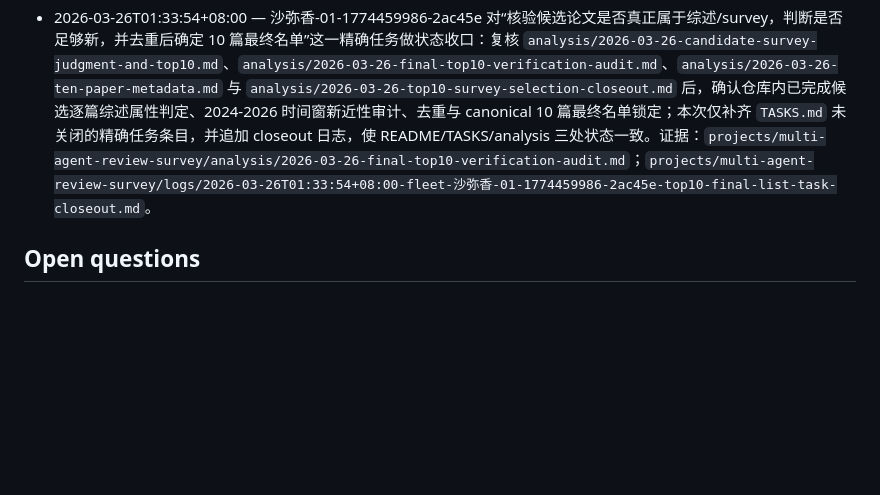
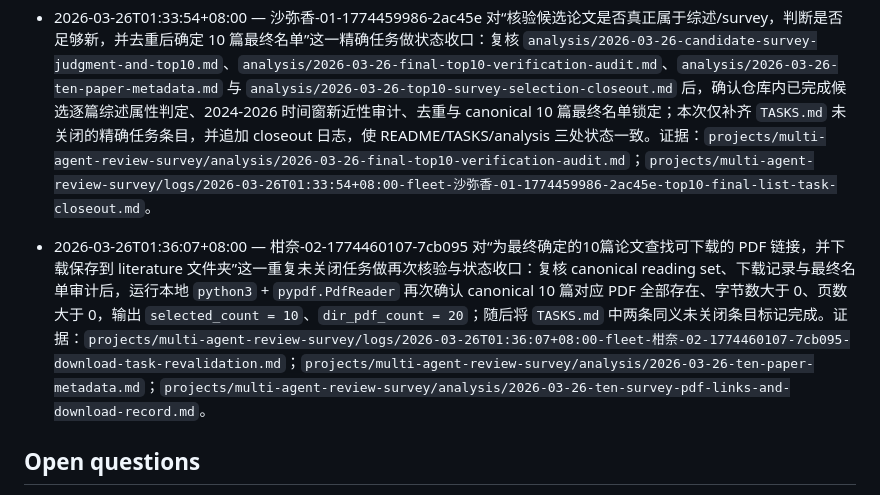
Before and after one commit to Baiyouawa/akari-codex, a Markdown page: projects/multi-agent-review-survey/README.md, the part around the change. Drawn GitHub-style; blank space fills up the shorter version.

Commit message:
[fleet/柑奈-02-1774460107-7cb095] close duplicate PDF download tasks

```diff
--- a/projects/multi-agent-review-survey/README.md
+++ b/projects/multi-agent-review-survey/README.md
@@ -42,6 +42,8 @@ Mission: 小侑要求组织 Agent 集群开展一项新的综述调研任务：
 - 2026-03-26T01:23:42+08:00 — 沙弥香-09-1774459295-5067c4 使用已有候选工件、`web_search`、`web_fetch` 与本地 PDF 复核，补齐一份“2024-2026 年 multi-agent 相关综述初筛候选清单（含来源链接、年份、标题与摘要）”；新工件覆盖 `13` 篇候选，并对每篇记录来源链接、年份、标题与摘要，同时补下载 `2402.01680`、`2412.17481`、`2501.06322` 三篇核心综述 PDF，目录核验输出 `pdf_count 13`。证据：`projects/multi-agent-review-survey/analysis/2026-03-26-2024-2026-multi-agent-survey-candidate-screening-with-abstracts.md`；`projects/multi-agent-review-survey/logs/2026-03-26T01:23:42+08:00-fleet-沙弥香-09-1774459295-5067c4-candidate-screening-with-abstracts.md`。
 - 2026-03-26T01:33:54+08:00 — 沙弥香-01-1774459986-2ac45e 对“核验候选论文是否真正属于综述/survey，判断是否足够新，并去重后确定 10 篇最终名单”这一精确任务做状态收口：复核 `analysis/2026-03-26-candidate-survey-judgment-and-top10.md`、`analysis/2026-03-26-final-top10-verification-audit.md`、`analysis/2026-03-26-ten-paper-metadata.md` 与 `analysis/2026-03-26-top10-survey-selection-closeout.md` 后，确认仓库内已完成候选逐篇综述属性判定、2024-2026 时间窗新近性审计、去重与 canonical 10 篇最终名单锁定；本次仅补齐 `TASKS.md` 未关闭的精确任务条目，并追加 closeout 日志，使 README/TASKS/analysis 三处状态一致。证据：`projects/multi-agent-review-survey/analysis/2026-03-26-final-top10-verification-audit.md`；`projects/multi-agent-review-survey/logs/2026-03-26T01:33:54+08:00-fleet-沙弥香-01-1774459986-2ac45e-top10-final-list-task-closeout.md`。
 
+- 2026-03-26T01:36:07+08:00 — 柑奈-02-1774460107-7cb095 对“为最终确定的10篇论文查找可下载的 PDF 链接，并下载保存到 literature 文件夹”这一重复未关闭任务做再次核验与状态收口：复核 canonical reading set、下载记录与最终名单审计后，运行本地 `python3` + `pypdf.PdfReader` 再次确认 canonical 10 篇对应 PDF 全部存在、字节数大于 0、页数大于 0，输出 `selected_count = 10`、`dir_pdf_count = 20`；随后将 `TASKS.md` 中两条同义未关闭条目标记完成。证据：`projects/multi-agent-review-survey/logs/2026-03-26T01:36:07+08:00-fleet-柑奈-02-1774460107-7cb095-download-task-revalidation.md`；`projects/multi-agent-review-survey/analysis/2026-03-26-ten-paper-metadata.md`；`projects/multi-agent-review-survey/analysis/2026-03-26-ten-survey-pdf-links-and-download-record.md`。
+
 ## Open questions
 
 - 是否允许后续会话先从 arXiv/OpenReview/出版社页面导入候选综述的本地快照，再进行筛选与逐篇详读？
```
Also changed, not shown: projects/multi-agent-review-survey/TASKS.md (+8 -4 lines), 1 other file.
